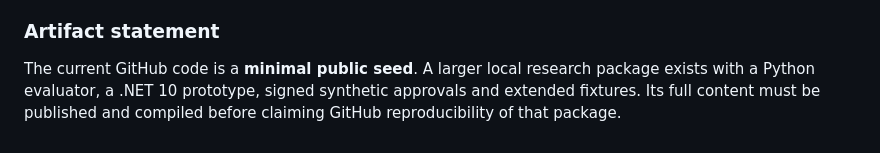
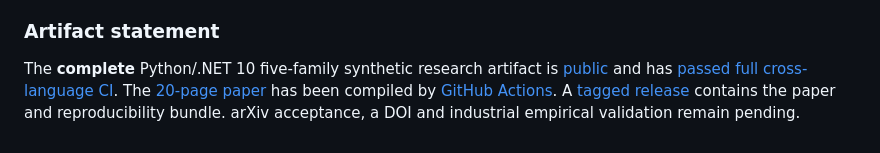
Before and after one commit to jmfloreszazo/TODM, a Markdown page: paper/RESEARCH_SYNOPSIS.md, the part around the change. Drawn GitHub-style.

Commit message:
Audit: correct synopsis after complete five-family demo and paper publication

```diff
--- a/paper/RESEARCH_SYNOPSIS.md
+++ b/paper/RESEARCH_SYNOPSIS.md
@@ -76,4 +76,4 @@ Oracle quality depends on the validity of the human-approved baseline; human app
 
 ### Artifact statement
 
-The current GitHub code is a **minimal public seed**. A larger local research package exists with a Python evaluator, a .NET 10 prototype, signed synthetic approvals and extended fixtures. Its full content must be published and compiled before claiming GitHub reproducibility of that package.
+The **complete** Python/.NET 10 five-family synthetic research artifact is [public](../demo/) and has [passed full cross-language CI](https://github.com/jmfloreszazo/TODM/actions/runs/40598991585). The [20-page paper](TODM_Paper_v1.2.pdf) has been compiled by [GitHub Actions](https://github.com/jmfloreszazo/TODM/actions/runs/40598669468). A [tagged release](https://github.com/jmfloreszazo/TODM/releases/tag/todm-research-v1.2) contains the paper and reproducibility bundle. arXiv acceptance, a DOI and industrial empirical validation remain pending.
```
